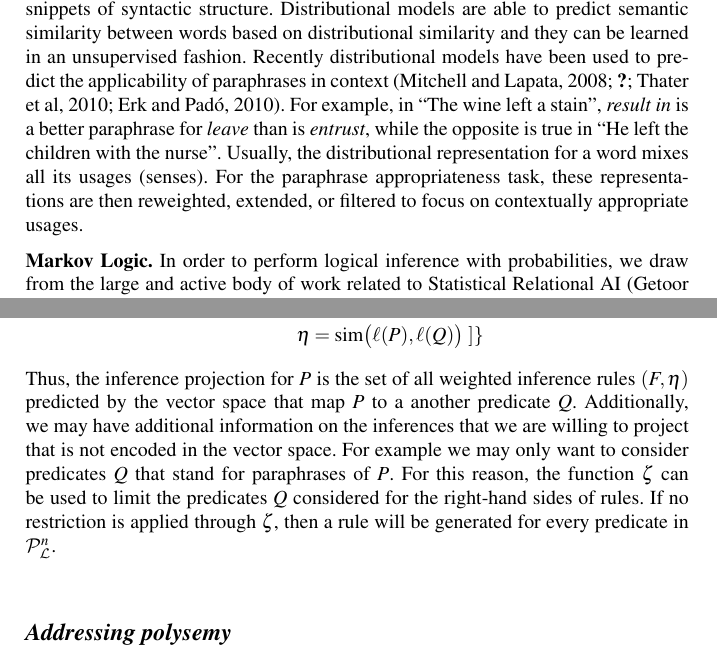
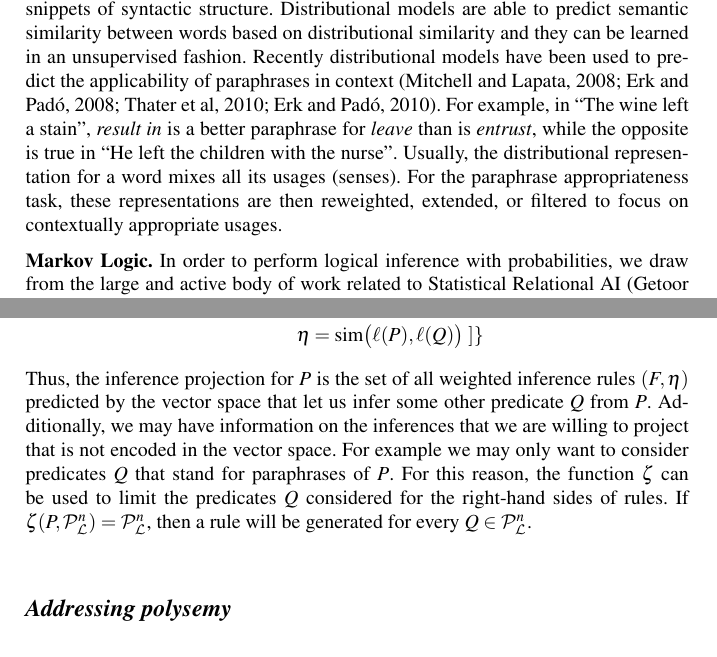
Before and after one commit to ibeltagy/pl-semantics, a LaTeX thesis (papers/2012-comp-mean/main.tex, which reads papers/2012-comp-mean/2_related.tex, papers/2012-comp-mean/3_interface.tex): two parts of pages 3 and 6 of 22, joined at a grey line, cut so that both start at the same text. Compiled offline with pdfLaTeX.

Commit message:
debugging

```diff
--- a/papers/2012-comp-mean/2_related.tex
+++ b/papers/2012-comp-mean/2_related.tex
@@ -43,7 +43,7 @@ models are able to predict semantic similarity between words based on
 distributional similarity and they can be learned in an unsupervised fashion.
 Recently distributional models have been used to predict the applicability of
 paraphrases in context
-\citep{mitchell:acl2008,erk:emnlp08,thater:acl2010,erk:acl2010}.
+\citep{mitchell:acl2008,erk:emnlp2008,thater:acl2010,erk:acl2010}.
 For example, in ``The wine left a stain'', {\it result in} is a better
 paraphrase for {\it leave} than is {\it entrust}, while the opposite is true in
 ``He left the children with the nurse''. Usually, the distributional
--- a/papers/2012-comp-mean/3_interface.tex
+++ b/papers/2012-comp-mean/3_interface.tex
@@ -75,14 +78,15 @@ ${\cal Q}$ such that $\zeta(P, {\cal Q}) \subseteq {\cal Q}$. Then the
 & \hspace{125px} \eta = \simfunc\big(\ell(P), \ell(Q)\big) ~] \}
 \end{align*}
 Thus, the inference projection for $P$ is the set of all weighted inference
-rules $(F, \eta)$ predicted by the vector space that map $P$ to a another
-predicate $Q$. Additionally, we may have additional information on the
+rules $(F, \eta)$ predicted by the vector space that let us infer some
+other predicate $Q$ from $P$. Additionally, we may have information on the
 inferences that we are willing to project that is not encoded in the vector
 space. For example we may only want to consider
 predicates $Q$ that stand for paraphrases of $P$. For this reason, the
 function $\zeta$ can be used to limit the predicates $Q$ considered for the right-hand
-sides of rules.  If no restriction is applied through $\zeta$, then a rule will
-be generated for every predicate in $\predsym{\loglang}^n$.
+sides of rules. If $\zeta(P, \predsym\loglang^n) =
+\predsym\loglang^n$, then a rule will
+be generated for every $Q \in \predsym{\loglang}^n$.
 
 
 \subsection*{Addressing polysemy}
```
Also changed, not shown: papers/2012-comp-mean/3_interface.tex (7 more changed lines).
